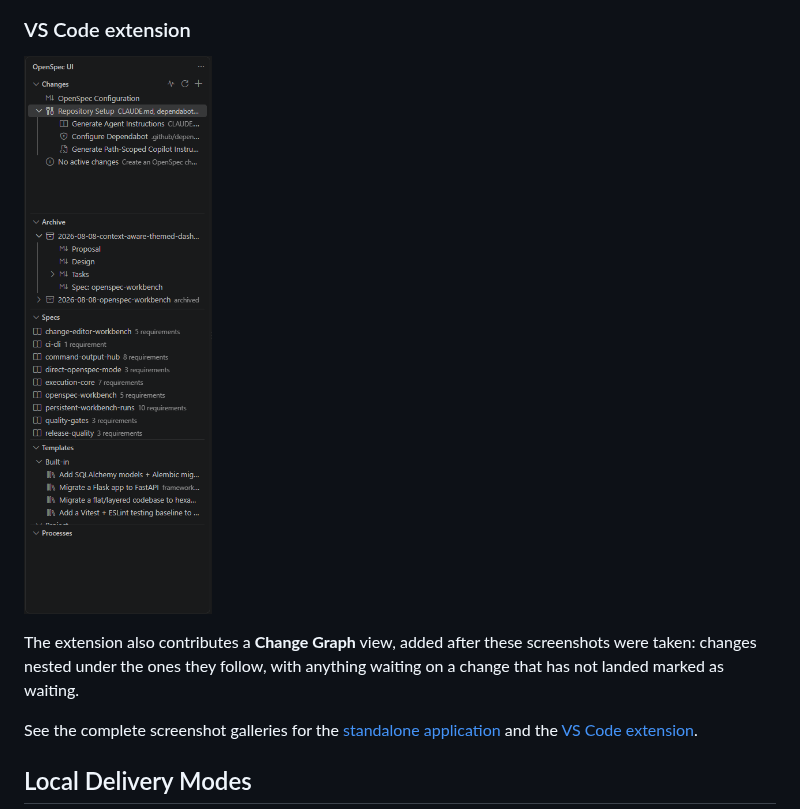
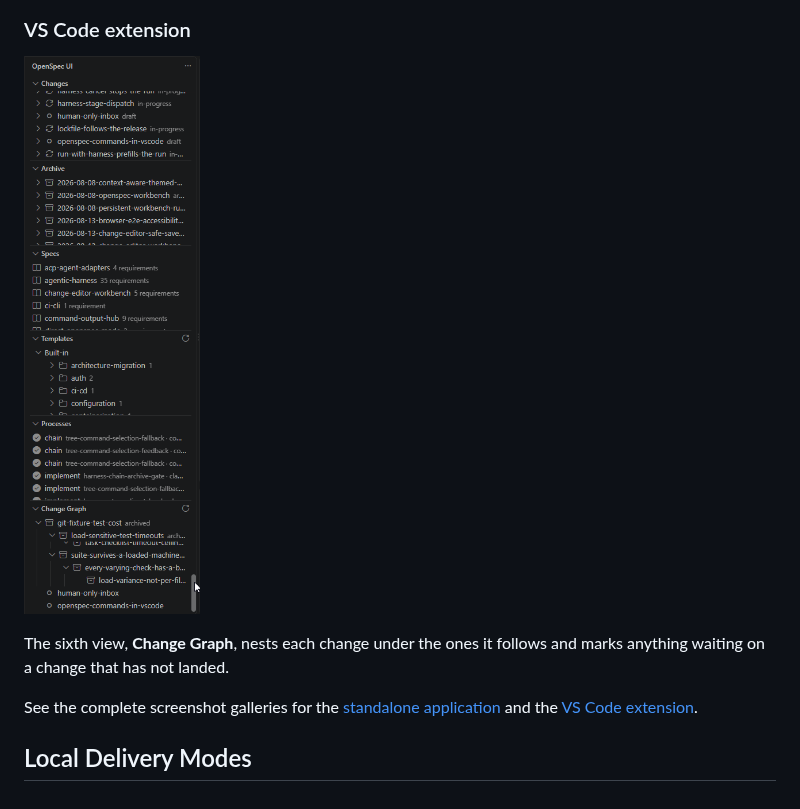
Before and after one commit to VeryComplexAndLongName/OpenSpec-UI, a Markdown page: README.md, the part around one of its changes. Rendered like a GitHub page; pictures changed too: docs/images/extension/overview-expanded.png.

```diff
--- a/README.md
+++ b/README.md
@@ -26,7 +26,6 @@ workflows through interfaces suited to their respective hosts.
 
-The extension also contributes a **Change Graph** view, added after these
-screenshots were taken: changes nested under the ones they follow, with
-anything waiting on a change that has not landed marked as waiting.
+The sixth view, **Change Graph**, nests each change under the ones it
+follows and marks anything waiting on a change that has not landed.
 
 See the complete screenshot galleries for the
 [standalone application](packages/server/README.md#screenshots) and the
```
Also changed, not shown: other parts of README.md (+1 -1 lines), .changeset/screenshots-show-the-graph.md (added, +6 -0 lines), packages/extension/README.md (+2 -5 lines), docs/images/extension/overview-compact.png, 2 other files.
